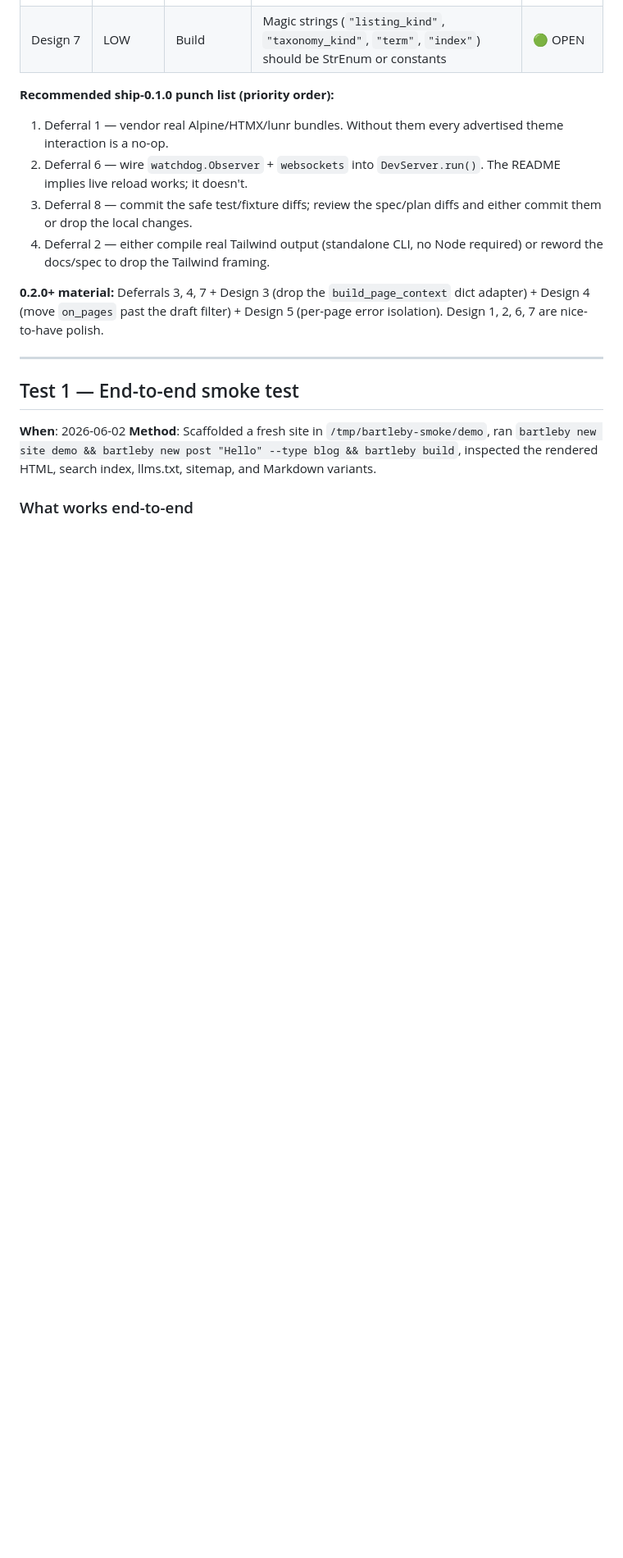
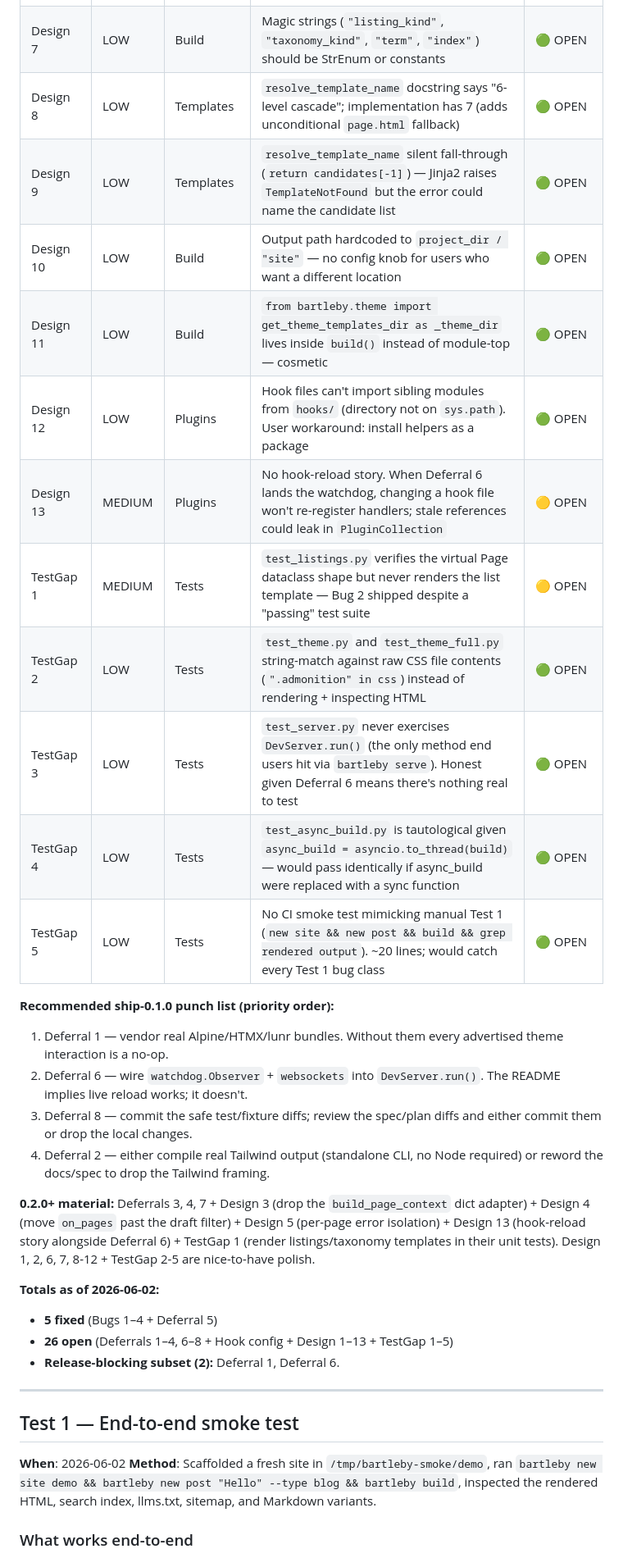
Before and after one commit to MasonEgger/bartleby, a Markdown page: audit.md, the part around the change. Shown at 82% size. Rendered like a GitHub page; blank space fills up the shorter version.

```diff
--- a/audit.md
+++ b/audit.md
@@ -30,6 +30,17 @@ section below.
 | Design 5 | MEDIUM | Build | No per-page error isolation — one bad page aborts the whole build with a stack trace | 🟡 OPEN |
 | Design 6 | LOW | Plugins | `KNOWN_EVENTS` has 17 names; `BasePlugin` has 16 methods. `on_pages` is missing from BasePlugin | 🟢 OPEN |
 | Design 7 | LOW | Build | Magic strings (`"listing_kind"`, `"taxonomy_kind"`, `"term"`, `"index"`) should be StrEnum or constants | 🟢 OPEN |
+| Design 8 | LOW | Templates | `resolve_template_name` docstring says "6-level cascade"; implementation has 7 (adds unconditional `page.html` fallback) | 🟢 OPEN |
+| Design 9 | LOW | Templates | `resolve_template_name` silent fall-through (`return candidates[-1]`) — Jinja2 raises `TemplateNotFound` but the error could name the candidate list | 🟢 OPEN |
+| Design 10 | LOW | Build | Output path hardcoded to `project_dir / "site"` — no config knob for users who want a different location | 🟢 OPEN |
+| Design 11 | LOW | Build | `from bartleby.theme import get_theme_templates_dir as _theme_dir` lives inside `build()` instead of module-top — cosmetic | 🟢 OPEN |
+| Design 12 | LOW | Plugins | Hook files can't import sibling modules from `hooks/` (directory not on `sys.path`). User workaround: install helpers as a package | 🟢 OPEN |
+| Design 13 | MEDIUM | Plugins | No hook-reload story. When Deferral 6 lands the watchdog, changing a hook file won't re-register handlers; stale references could leak in `PluginCollection` | 🟡 OPEN |
+| TestGap 1 | MEDIUM | Tests | `test_listings.py` verifies the virtual Page dataclass shape but never renders the list template — Bug 2 shipped despite a "passing" test suite | 🟡 OPEN |
+| TestGap 2 | LOW | Tests | `test_theme.py` and `test_theme_full.py` string-match against raw CSS file contents (`".admonition" in css`) instead of rendering + inspecting HTML | 🟢 OPEN |
+| TestGap 3 | LOW | Tests | `test_server.py` never exercises `DevServer.run()` (the only method end users hit via `bartleby serve`). Honest given Deferral 6 means there's nothing real to test | 🟢 OPEN |
+| TestGap 4 | LOW | Tests | `test_async_build.py` is tautological given `async_build = asyncio.to_thread(build)` — would pass identically if async_build were replaced with a sync function | 🟢 OPEN |
+| TestGap 5 | LOW | Tests | No CI smoke test mimicking manual Test 1 (`new site && new post && build && grep rendered output`). ~20 lines; would catch every Test 1 bug class | 🟢 OPEN |
 
 **Recommended ship-0.1.0 punch list (priority order):**
 
@@ -46,8 +57,15 @@ section below.
 
 **0.2.0+ material:** Deferrals 3, 4, 7 + Design 3 (drop the
 `build_page_context` dict adapter) + Design 4 (move `on_pages` past
-the draft filter) + Design 5 (per-page error isolation). Design 1,
-2, 6, 7 are nice-to-have polish.
+the draft filter) + Design 5 (per-page error isolation) + Design 13
+(hook-reload story alongside Deferral 6) + TestGap 1 (render
+listings/taxonomy templates in their unit tests). Design 1, 2, 6, 7,
+8-12 + TestGap 2-5 are nice-to-have polish.
+
+**Totals as of 2026-06-02:**
+- **5 fixed** (Bugs 1–4 + Deferral 5)
+- **26 open** (Deferrals 1–4, 6–8 + Hook config + Design 1–13 + TestGap 1–5)
+- **Release-blocking subset (2):** Deferral 1, Deferral 6.
 
 ---
 
```
Also changed, not shown: .ai-sessions/session-20260602-1929-audit-tracker-completion.md (added, +57 -0 lines).
